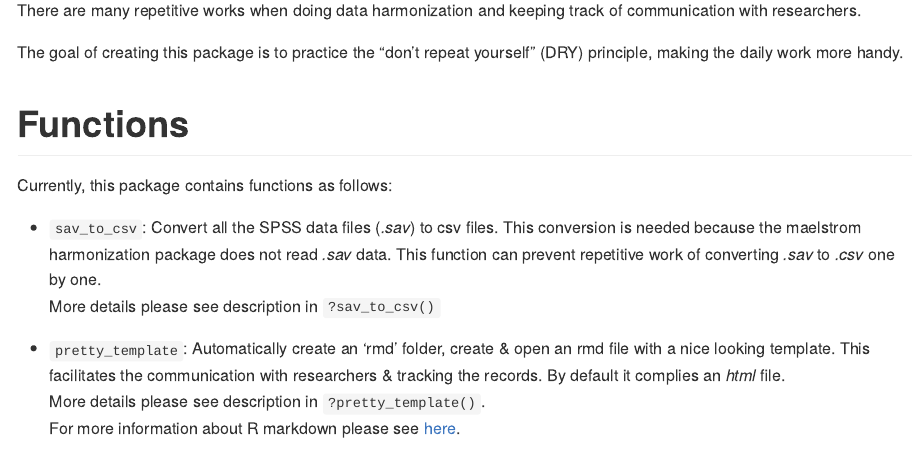
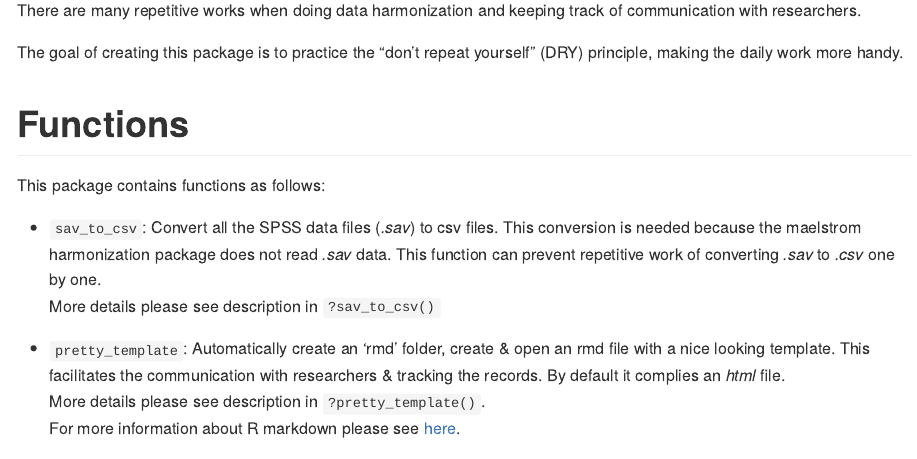
Before and after one commit to gaborcsardi/neartools, an R Markdown document (README.Rmd): the page in a window 1100 px wide, from 110 px down. The pictures show the output file README.md that the author committed with the source, drawn offline in the style of GitHub; badge pictures from the web are left out.

```diff
--- a/README.Rmd
+++ b/README.Rmd
@@ -27,7 +27,7 @@
 
 # Functions
 
-Currently, this package contains functions as follows:
+This package contains functions as follows:
 
 * `sav_to_csv`: Convert all the SPSS data files (*.sav*) to csv files. This conversion is needed because the maelstrom harmonization package does not read *.sav* data. This function can prevent repetitive work of converting *.sav* to *.csv* one by one. \
 More details please see description in  `?sav_to_csv()`
```
Also changed, not shown: README.md.
